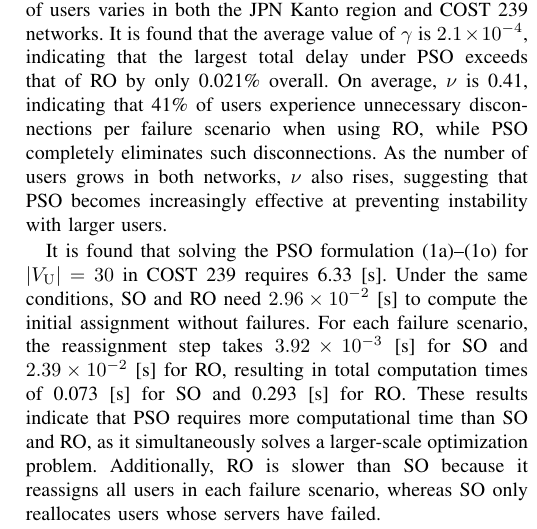
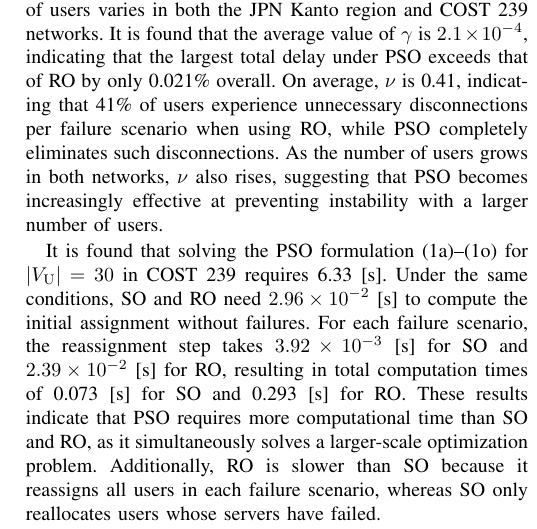
Before and after one commit to masakichi4451/rtc_osa_pso, a LaTeX paper (Oda_optimistic_PSO.tex): part of one column of page 8 of 9, cut so that both start at the same text. Compiled offline with pdfLaTeX.

```diff
--- a/Oda_optimistic_PSO.tex
+++ b/Oda_optimistic_PSO.tex
@@ -1,5 +1,6 @@
 % \documentclass[10pt, letterpaper]{IEEEtran}
 \documentclass[conference]{IEEEtran}
+\IEEEoverridecommandlockouts
 \usepackage[dvipdfmx]{color}
 \usepackage[dvipdfmx]{graphicx}
 
@@ -774,7 +775,7 @@
 It is found that the average value of $\gamma$ is $2.1 \times 10^{-4}$, indicating that the largest total delay under PSO exceeds that of RO by only 0.021\% overall.
 % average value \nu: JPN:0.448, COST:0.378, total:0.413
 On average, $\nu$ is 0.41, indicating that 41\% of users experience unnecessary disconnections per failure scenario when using RO, while PSO completely eliminates such disconnections.
-As the number of users grows in both networks, $\nu$ also rises, suggesting that PSO becomes increasingly effective at preventing instability with larger users.
+As the number of users grows in both networks, $\nu$ also rises, suggesting that PSO becomes increasingly effective at preventing instability with a larger number of users.
 \begin{table}[t]
   \caption{Evaluation of PSO with RO when the number of users varies.}
   \label{tab:OSA-PSO_gamma_nu}
```
